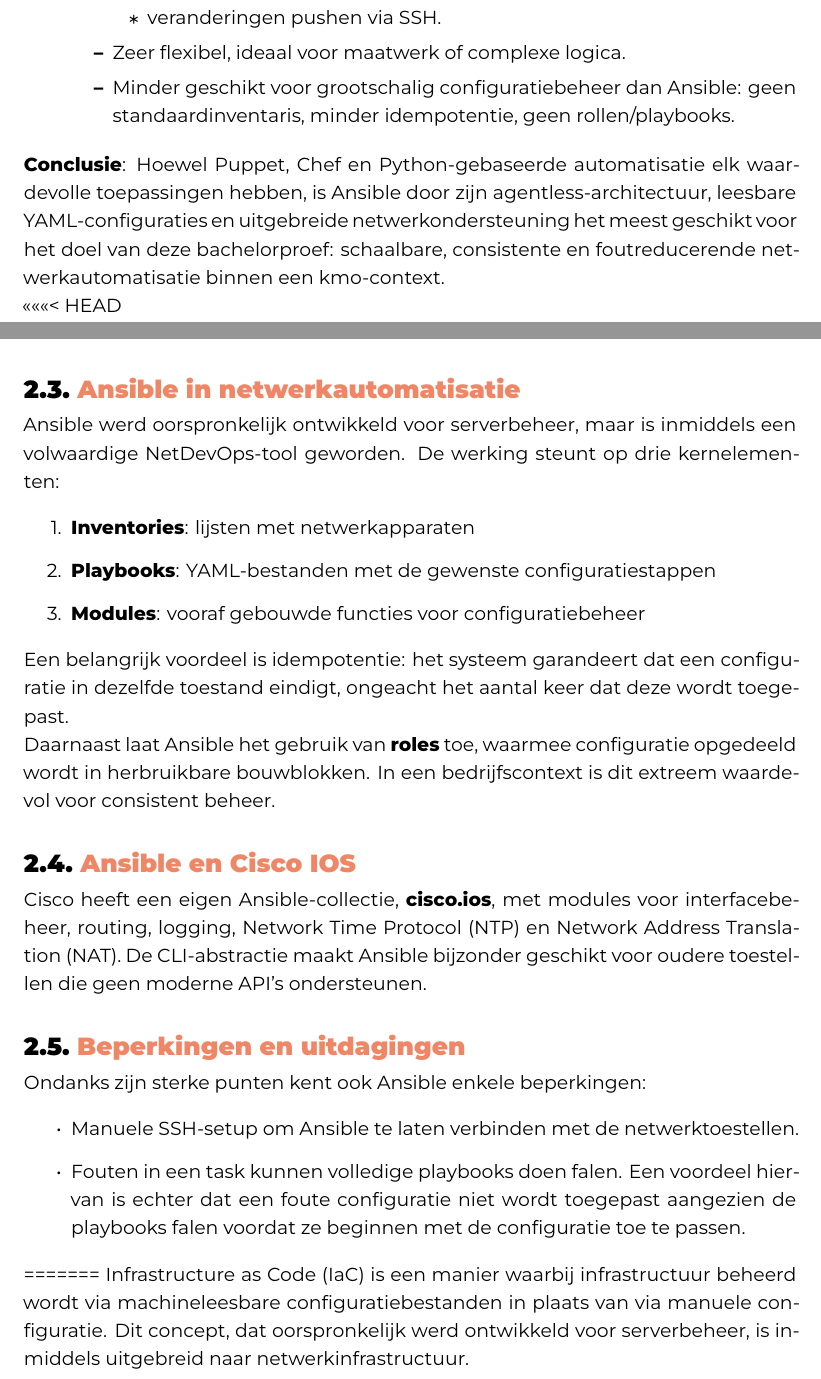
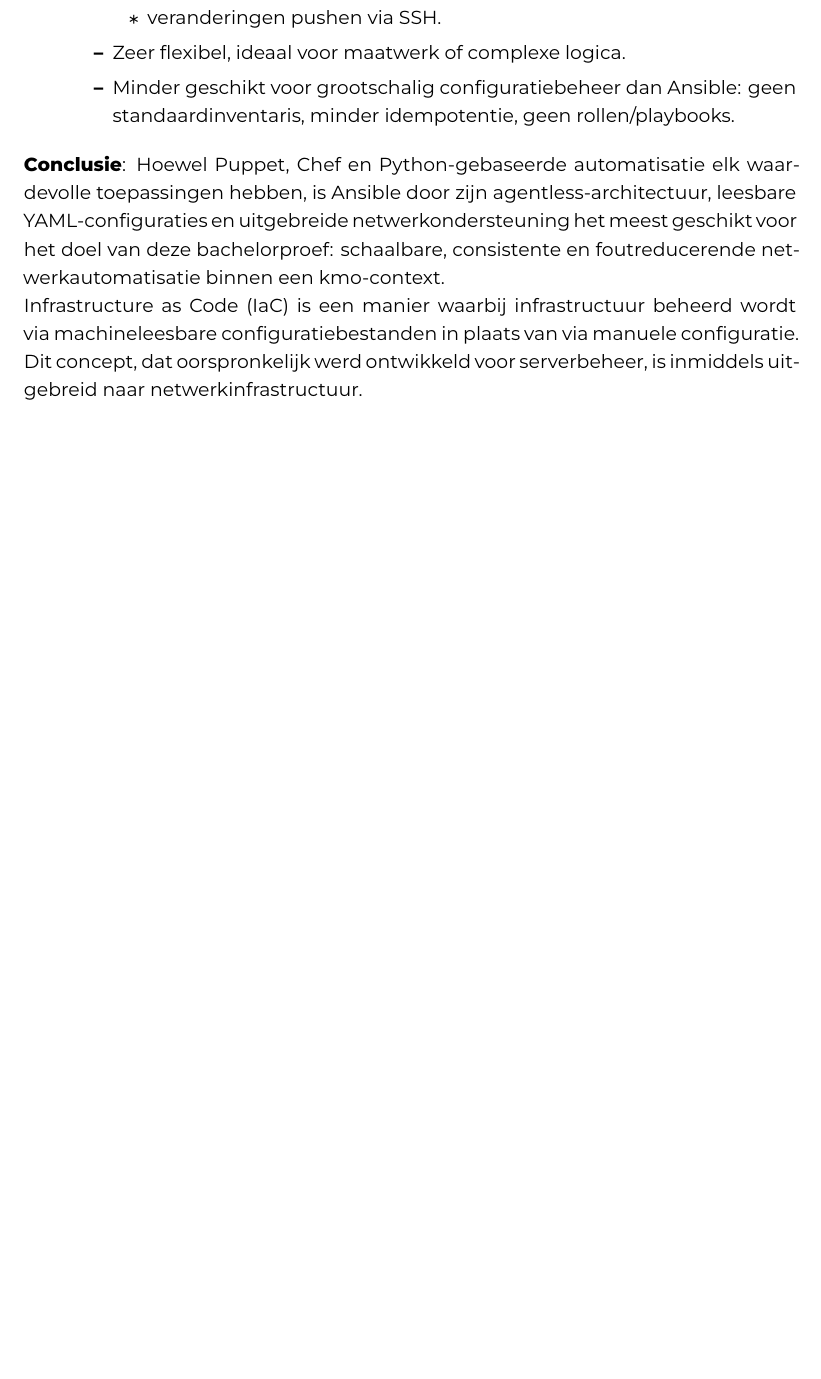
Before and after one commit to EdgarAvtandilov/BPSEM1-2526-EdgarAvtandilov, a LaTeX thesis (bachproef/AvtandilovEdgarBP.tex, which reads bachproef/standvanzaken.tex): two parts of pages 14 and 15 of 30 before the commit and part of page 14 of 30 after it, the two joined at a grey line, cut so that both start at the same text, the shorter picture padded with empty space. Compiled offline with XeLaTeX; a LaTeX package or settings file that is missing is left out.

Commit message:
kleine correctie

```diff
--- a/bachproef/standvanzaken.tex
+++ b/bachproef/standvanzaken.tex
@@ -63,40 +63,6 @@
 \textbf{Conclusie}:
 Hoewel Puppet, Chef en Python-gebaseerde automatisatie elk waardevolle toepassingen hebben, is Ansible door zijn agentless-architectuur, leesbare YAML-configuraties en uitgebreide netwerkondersteuning het meest geschikt voor het doel van deze bachelorproef: schaalbare, consistente en foutreducerende netwerkautomatisatie binnen een kmo-context.
 
-<<<<<<< HEAD
-\section{Ansible in netwerkautomatisatie}
-\label{sec:ansible}
-
-Ansible werd oorspronkelijk ontwikkeld voor serverbeheer, maar is inmiddels een volwaardige NetDevOps-tool geworden.
-De werking steunt op drie kernelementen:
-
-\begin{enumerate}
-  \item \textbf{Inventories}: lijsten met netwerkapparaten
-  \item \textbf{Playbooks}: YAML-bestanden met de gewenste configuratiestappen
-  \item \textbf{Modules}: vooraf gebouwde functies voor configuratiebeheer
-\end{enumerate}
-
-Een belangrijk voordeel is idempotentie: het systeem garandeert dat een configuratie in dezelfde toestand eindigt, ongeacht het aantal keer dat deze wordt toegepast.
-
-Daarnaast laat Ansible het gebruik van \textbf{roles} toe, waarmee configuratie opgedeeld wordt in herbruikbare bouwblokken.
-In een bedrijfscontext is dit extreem waardevol voor consistent beheer.
-
-\section{Ansible en Cisco IOS}
-\label{sec:cisco}
-
-Cisco heeft een eigen Ansible-collectie, \textbf{cisco.ios}, met modules voor interfacebeheer, routing, logging, Network Time Protocol (NTP) en Network Address Translation (NAT).
-De CLI-abstractie maakt Ansible bijzonder geschikt voor oudere toestellen die geen moderne API's ondersteunen.
-
-\section{Beperkingen en uitdagingen}
-\label{sec:beperkingen}
-
-Ondanks zijn sterke punten kent ook Ansible enkele beperkingen:
-
-\begin{itemize}
-  \item Manuele SSH-setup om Ansible te laten verbinden met de netwerktoestellen.
-  \item Fouten in een task kunnen volledige playbooks doen falen. Een voordeel hiervan is echter dat een foute configuratie niet wordt toegepast aangezien de playbooks falen voordat ze beginnen met de configuratie toe te passen.
-\end{itemize}
-=======
 Infrastructure as Code (IaC) is een manier waarbij infrastructuur beheerd wordt via machineleesbare configuratiebestanden in plaats van via manuele configuratie.
 Dit concept, dat oorspronkelijk werd ontwikkeld voor serverbeheer, is inmiddels uitgebreid naar netwerkinfrastructuur.
 
```
Also changed, not shown: bachproef/bachproef.bib (+0 -3 lines), bachproef/standvanzaken.tex (12 more changed lines).
